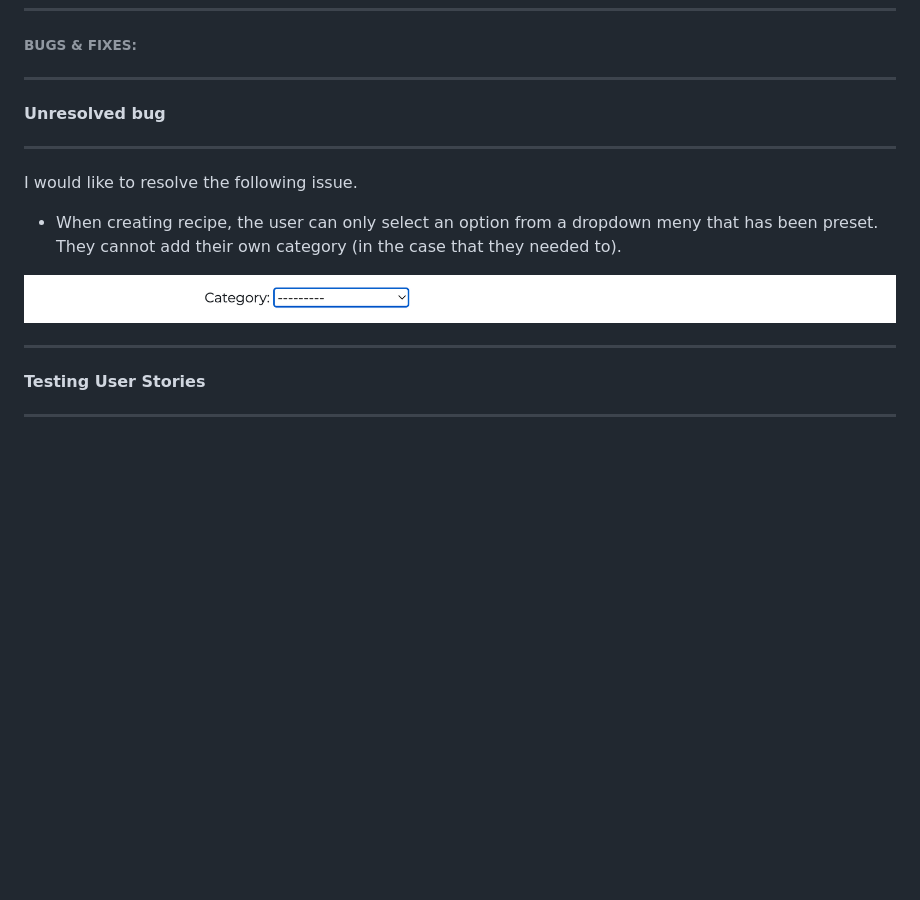
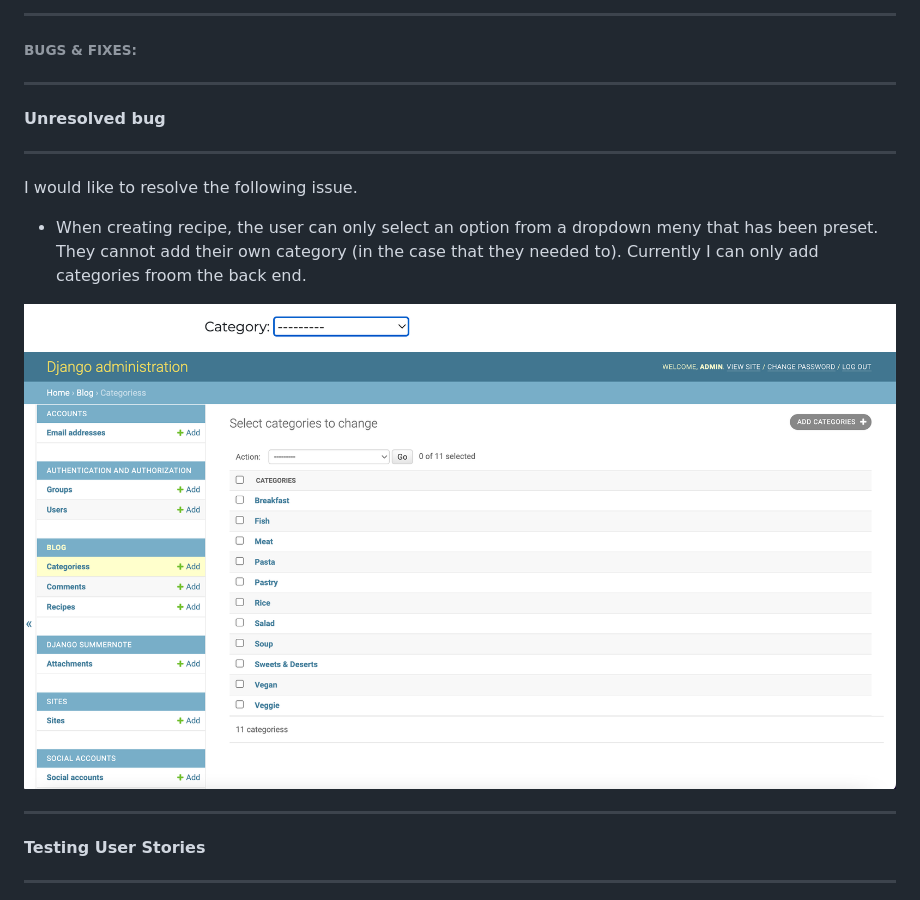
Before and after one commit to stephaniecrocker91/for-the-love-of-food, a Markdown page: README.md, the part around one of its changes. Rendered like a GitHub page; pictures changed too: static/images/category.png (added); blank space fills up the shorter version.

Commit message:
Update readme  file

```diff
--- a/README.md
+++ b/README.md
@@ -658,3 +674,5 @@ USER AUTHENTIFICATION PROTECTION
+* * *
+
 
 ###### BUGS & FIXES:
 
@@ -666,9 +684,11 @@ USER AUTHENTIFICATION PROTECTION
 * * *
 I would like to resolve the following issue.
 
-* When creating recipe, the user can only select an option from a dropdown meny that has been preset. They cannot add their own category (in the case that they needed to).
+* When creating recipe, the user can only select an option from a dropdown meny that has been preset. They cannot add their own category (in the case that they needed to). Currently I can only add categories froom the back end.
 
 <img src="static/images/category-error.png" width="1000px">
+<img src="static/images/category.png" width="8000px">
+
 
 
 * * *
```
Also changed, not shown: other parts of README.md (+16 -0 lines), static/images/admin.png (added), static/images/admin0.png (added), static/images/admin2.png (added), static/images/admin3.png (added), static/images/admin4.png (added).
